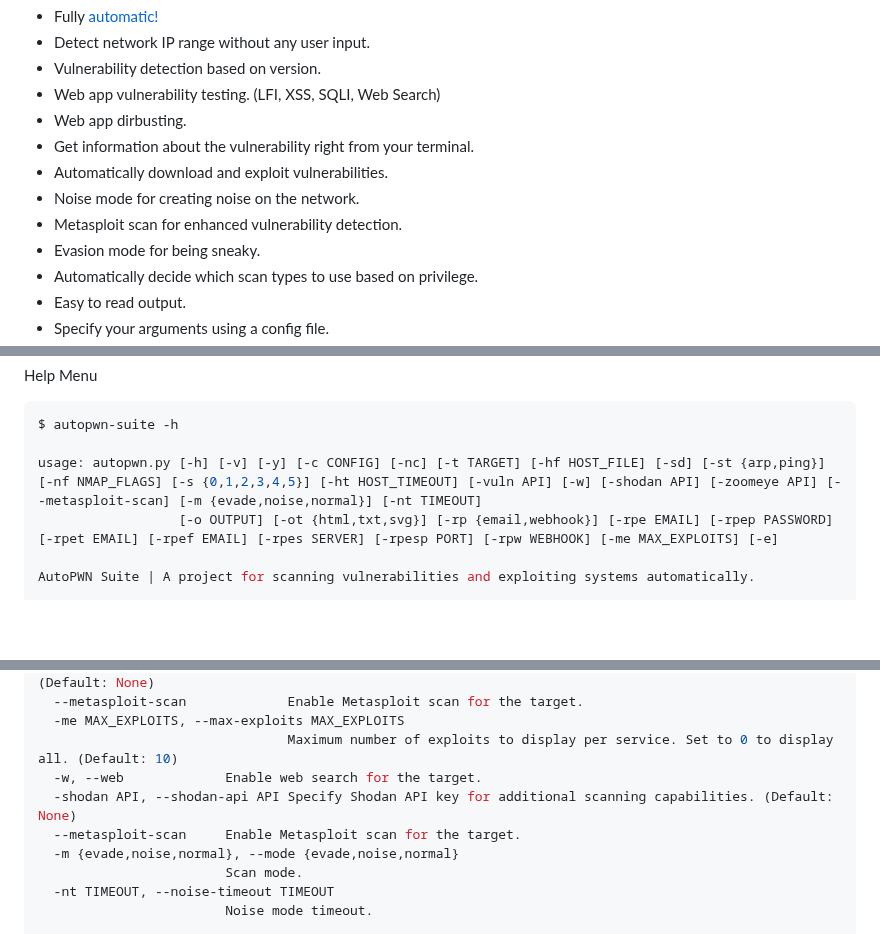
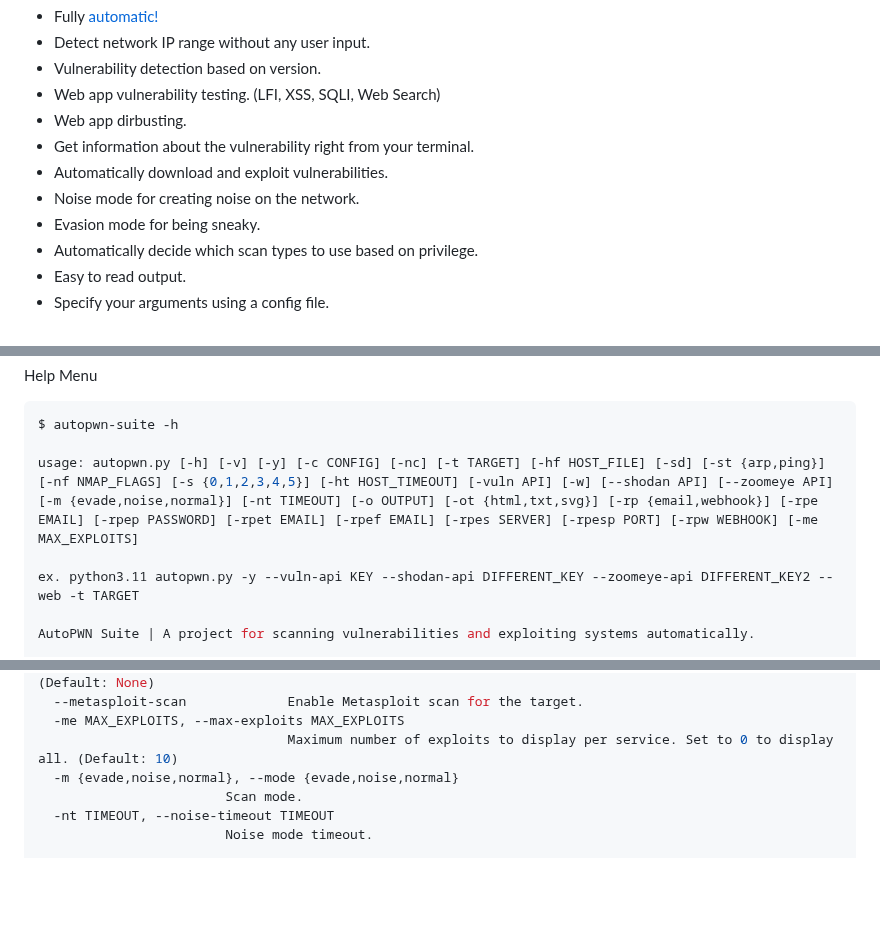
Before and after one commit to GamehunterKaan/AutoPWN-Suite, a Markdown page: README.md, 3 parts joined by grey strips. Drawn GitHub-style; blank space fills up the shorter version.

````diff
--- a/README.md
+++ b/README.md
@@ -21,7 +21,6 @@ AutoPWN Suite is a project for scanning vulnerabilities and exploiting systems a
 - Get information about the vulnerability right from your terminal.
 - Automatically download and exploit vulnerabilities.
 - Noise mode for creating noise on the network.
-- Metasploit scan for enhanced vulnerability detection.
 - Evasion mode for being sneaky.
 - Automatically decide which scan types to use based on privilege.
 - Easy to read output.
@@ -110,8 +109,9 @@ Help Menu
 ```console
 $ autopwn-suite -h
 
-usage: autopwn.py [-h] [-v] [-y] [-c CONFIG] [-nc] [-t TARGET] [-hf HOST_FILE] [-sd] [-st {arp,ping}] [-nf NMAP_FLAGS] [-s {0,1,2,3,4,5}] [-ht HOST_TIMEOUT] [-vuln API] [-w] [-shodan API] [-zoomeye API] [--metasploit-scan] [-m {evade,noise,normal}] [-nt TIMEOUT]
-                  [-o OUTPUT] [-ot {html,txt,svg}] [-rp {email,webhook}] [-rpe EMAIL] [-rpep PASSWORD] [-rpet EMAIL] [-rpef EMAIL] [-rpes SERVER] [-rpesp PORT] [-rpw WEBHOOK] [-me MAX_EXPLOITS] [-e]
+usage: autopwn.py [-h] [-v] [-y] [-c CONFIG] [-nc] [-t TARGET] [-hf HOST_FILE] [-sd] [-st {arp,ping}] [-nf NMAP_FLAGS] [-s {0,1,2,3,4,5}] [-ht HOST_TIMEOUT] [-vuln API] [-w] [--shodan API] [--zoomeye API] [-m {evade,noise,normal}] [-nt TIMEOUT] [-o OUTPUT] [-ot {html,txt,svg}] [-rp {email,webhook}] [-rpe EMAIL] [-rpep PASSWORD] [-rpet EMAIL] [-rpef EMAIL] [-rpes SERVER] [-rpesp PORT] [-rpw WEBHOOK] [-me MAX_EXPLOITS]
+
+ex. python3.11 autopwn.py -y --vuln-api KEY --shodan-api DIFFERENT_KEY --zoomeye-api DIFFERENT_KEY2 --web -t TARGET
 
 AutoPWN Suite | A project for scanning vulnerabilities and exploiting systems automatically.
 
@@ -147,9 +147,6 @@ Scanning:
   --metasploit-scan             Enable Metasploit scan for the target.
   -me MAX_EXPLOITS, --max-exploits MAX_EXPLOITS
                                 Maximum number of exploits to display per service. Set to 0 to display all. (Default: 10)
-  -w, --web             Enable web search for the target.
-  -shodan API, --shodan-api API Specify Shodan API key for additional scanning capabilities. (Default: None)
-  --metasploit-scan     Enable Metasploit scan for the target.
   -m {evade,noise,normal}, --mode {evade,noise,normal}
                         Scan mode.
   -nt TIMEOUT, --noise-timeout TIMEOUT
````
